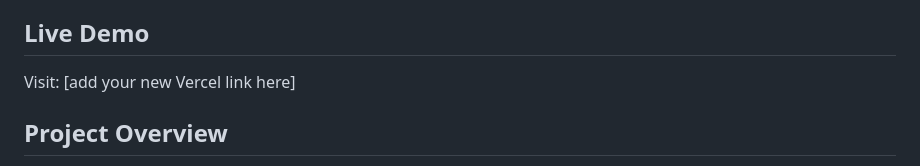
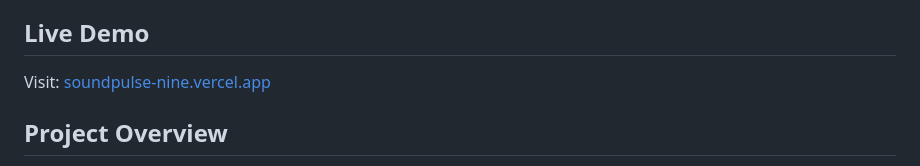
Before and after one commit to Saqib216/spotify-clone, a Markdown page: README.md, the part around one of its changes. Rendered like a GitHub page.

Commit message:
update README with live demo link and correct portfolio URL

```diff
--- a/README.md
+++ b/README.md
@@ -6,7 +6,7 @@ A web-based music streaming interface built with vanilla HTML, CSS, and JavaScri
 
 ## Live Demo
 
-Visit: [add your new Vercel link here]
+Visit: [soundpulse-nine.vercel.app](https://soundpulse-nine.vercel.app)
 
 ## Project Overview
 
```
Also changed, not shown: other parts of README.md (+1 -1 lines).
